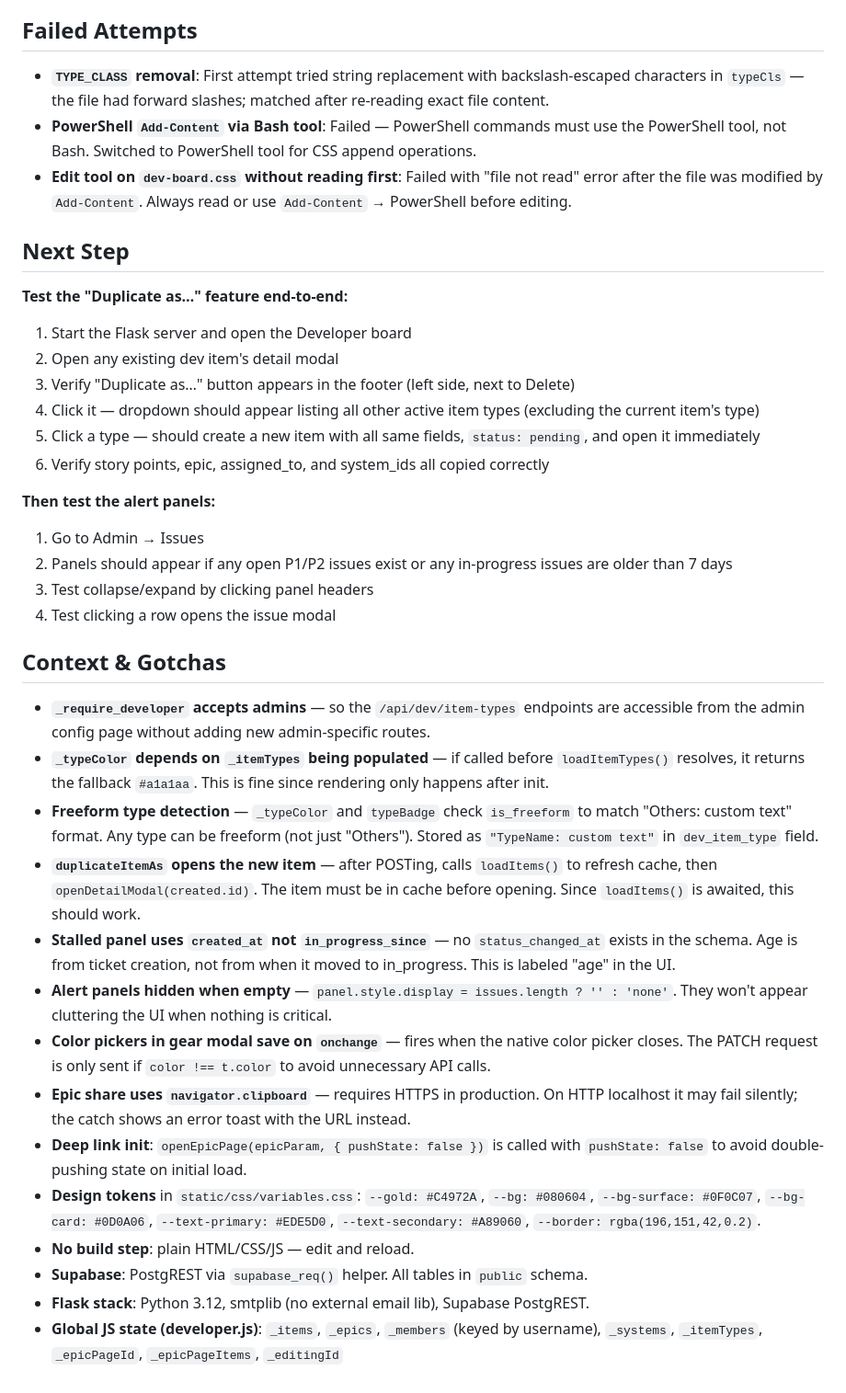
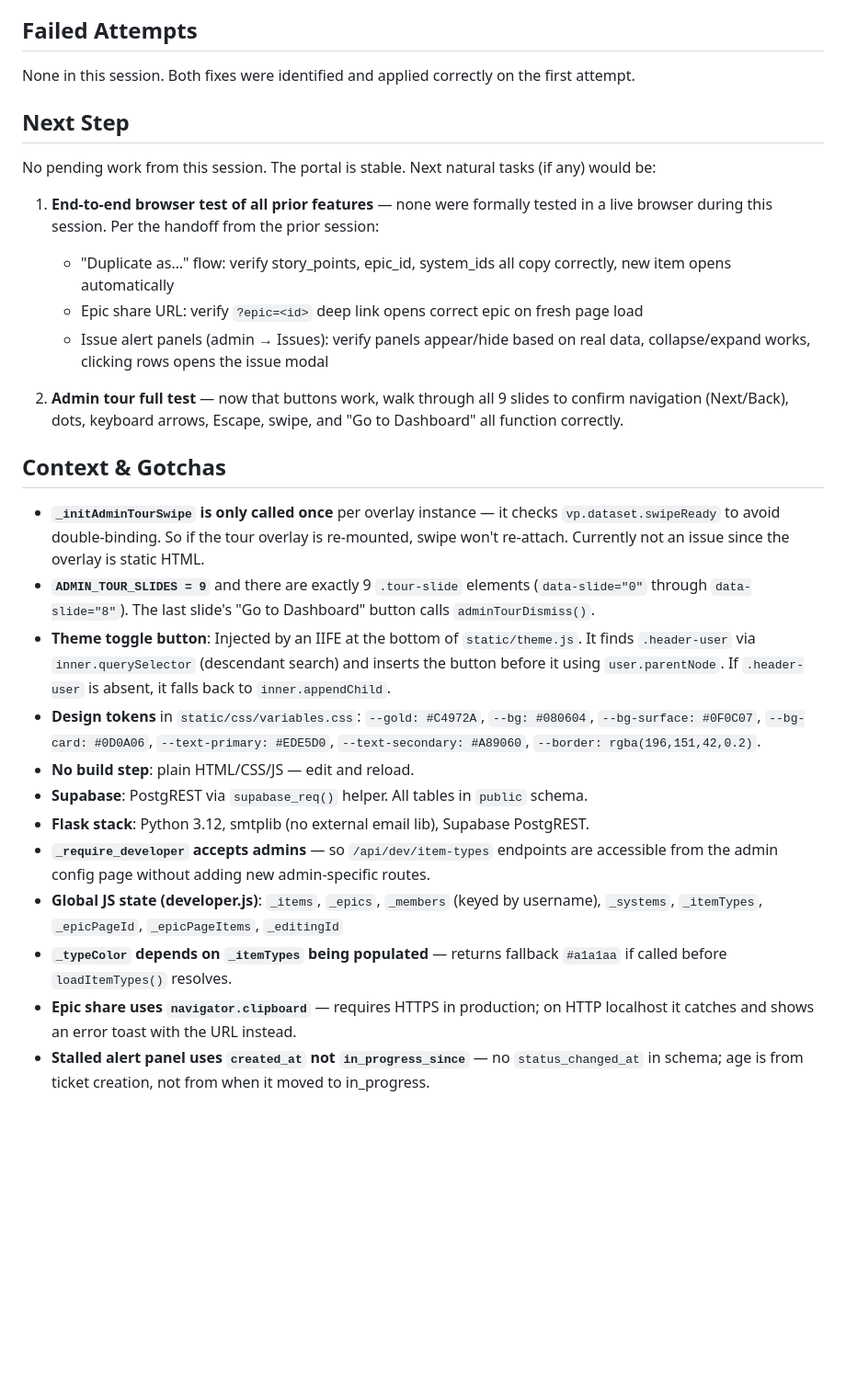
Before and after one commit to rgmc-apps/rgmc-gateway, a Markdown page: handoff.md, the part around one of its changes. Shown at 92% size. Rendered like a GitHub page; blank space fills up the shorter version.

```diff
--- a/handoff.md
+++ b/handoff.md
@@ -77,39 +35,30 @@ All files are in clean committed state.
 
 ## Failed Attempts
 
-- **`TYPE_CLASS` removal**: First attempt tried string replacement with backslash-escaped characters in `typeCls` — the file had forward slashes; matched after re-reading exact file content.
-- **PowerShell `Add-Content` via Bash tool**: Failed — PowerShell commands must use the PowerShell tool, not Bash. Switched to PowerShell tool for CSS append operations.
-- **Edit tool on `dev-board.css` without reading first**: Failed with "file not read" error after the file was modified by `Add-Content`. Always read or use `Add-Content` → PowerShell before editing.
+None in this session. Both fixes were identified and applied correctly on the first attempt.
 
 ## Next Step
 
-**Test the "Duplicate as…" feature end-to-end:**
-1. Start the Flask server and open the Developer board
-2. Open any existing dev item's detail modal
-3. Verify "Duplicate as…" button appears in the footer (left side, next to Delete)
-4. Click it — dropdown should appear listing all other active item types (excluding the current item's type)
-5. Click a type — should create a new item with all same fields, `status: pending`, and open it immediately
-6. Verify story points, epic, assigned_to, and system_ids all copied correctly
+No pending work from this session. The portal is stable. Next natural tasks (if any) would be:
 
-**Then test the alert panels:**
-1. Go to Admin → Issues
-2. Panels should appear if any open P1/P2 issues exist or any in-progress issues are older than 7 days
-3. Test collapse/expand by clicking panel headers
-4. Test clicking a row opens the issue modal
+1. **End-to-end browser test of all prior features** — none were formally tested in a live browser during this session. Per the handoff from the prior session:
+   - "Duplicate as…" flow: verify story_points, epic_id, system_ids all copy correctly, new item opens automatically
+   - Epic share URL: verify `?epic=<id>` deep link opens correct epic on fresh page load
+   - Issue alert panels (admin → Issues): verify panels appear/hide based on real data, collapse/expand works, clicking rows opens the issue modal
+
+2. **Admin tour full test** — now that buttons work, walk through all 9 slides to confirm navigation (Next/Back), dots, keyboard arrows, Escape, swipe, and "Go to Dashboard" all function correctly.
 
 ## Context & Gotchas
 
-- **`_require_developer` accepts admins** — so the `/api/dev/item-types` endpoints are accessible from the admin config page without adding new admin-specific routes.
-- **`_typeColor` depends on `_itemTypes` being populated** — if called before `loadItemTypes()` resolves, it returns the fallback `#a1a1aa`. This is fine since rendering only happens after init.
-- **Freeform type detection** — `_typeColor` and `typeBadge` check `is_freeform` to match "Others: custom text" format. Any type can be freeform (not just "Others"). Stored as `"TypeName: custom text"` in `dev_item_type` field.
-- **`duplicateItemAs` opens the new item** — after POSTing, calls `loadItems()` to refresh cache, then `openDetailModal(created.id)`. The item must be in cache before opening. Since `loadItems()` is awaited, this should work.
-- **Stalled panel uses `created_at` not `in_progress_since`** — no `status_changed_at` exists in the schema. Age is from ticket creation, not from when it moved to in_progress. This is labeled "age" in the UI.
-- **Alert panels hidden when empty** — `panel.style.display = issues.length ? '' : 'none'`. They won't appear cluttering the UI when nothing is critical.
-- **Color pickers in gear modal save on `onchange`** — fires when the native color picker closes. The PATCH request is only sent if `color !== t.color` to avoid unnecessary API calls.
-- **Epic share uses `navigator.clipboard`** — requires HTTPS in production. On HTTP localhost it may fail silently; the catch shows an error toast with the URL instead.
-- **Deep link init**: `openEpicPage(epicParam, { pushState: false })` is called with `pushState: false` to avoid double-pushing state on initial load.
+- **`_initAdminTourSwipe` is only called once** per overlay instance — it checks `vp.dataset.swipeReady` to avoid double-binding. So if the tour overlay is re-mounted, swipe won't re-attach. Currently not an issue since the overlay is static HTML.
+- **`ADMIN_TOUR_SLIDES = 9`** and there are exactly 9 `.tour-slide` elements (`data-slide="0"` through `data-slide="8"`). The last slide's "Go to Dashboard" button calls `adminTourDismiss()`.
+- **Theme toggle button**: Injected by an IIFE at the bottom of `static/theme.js`. It finds `.header-user` via `inner.querySelector` (descendant search) and inserts the button before it using `user.parentNode`. If `.header-user` is absent, it falls back to `inner.appendChild`.
 - **Design tokens** in `static/css/variables.css`: `--gold: #C4972A`, `--bg: #080604`, `--bg-surface: #0F0C07`, `--bg-card: #0D0A06`, `--text-primary: #EDE5D0`, `--text-secondary: #A89060`, `--border: rgba(196,151,42,0.2)`.
 - **No build step**: plain HTML/CSS/JS — edit and reload.
 - **Supabase**: PostgREST via `supabase_req()` helper. All tables in `public` schema.
 - **Flask stack**: Python 3.12, smtplib (no external email lib), Supabase PostgREST.
+- **`_require_developer` accepts admins** — so `/api/dev/item-types` endpoints are accessible from the admin config page without adding new admin-specific routes.
 - **Global JS state (developer.js)**: `_items`, `_epics`, `_members` (keyed by username), `_systems`, `_itemTypes`, `_epicPageId`, `_epicPageItems`, `_editingId`
+- **`_typeColor` depends on `_itemTypes` being populated** — returns fallback `#a1a1aa` if called before `loadItemTypes()` resolves.
+- **Epic share uses `navigator.clipboard`** — requires HTTPS in production; on HTTP localhost it catches and shows an error toast with the URL instead.
+- **Stalled alert panel uses `created_at` not `in_progress_since`** — no `status_changed_at` in schema; age is from ticket creation, not from when it moved to in_progress.
```
Also changed, not shown: other parts of handoff.md (+17 -59 lines).
